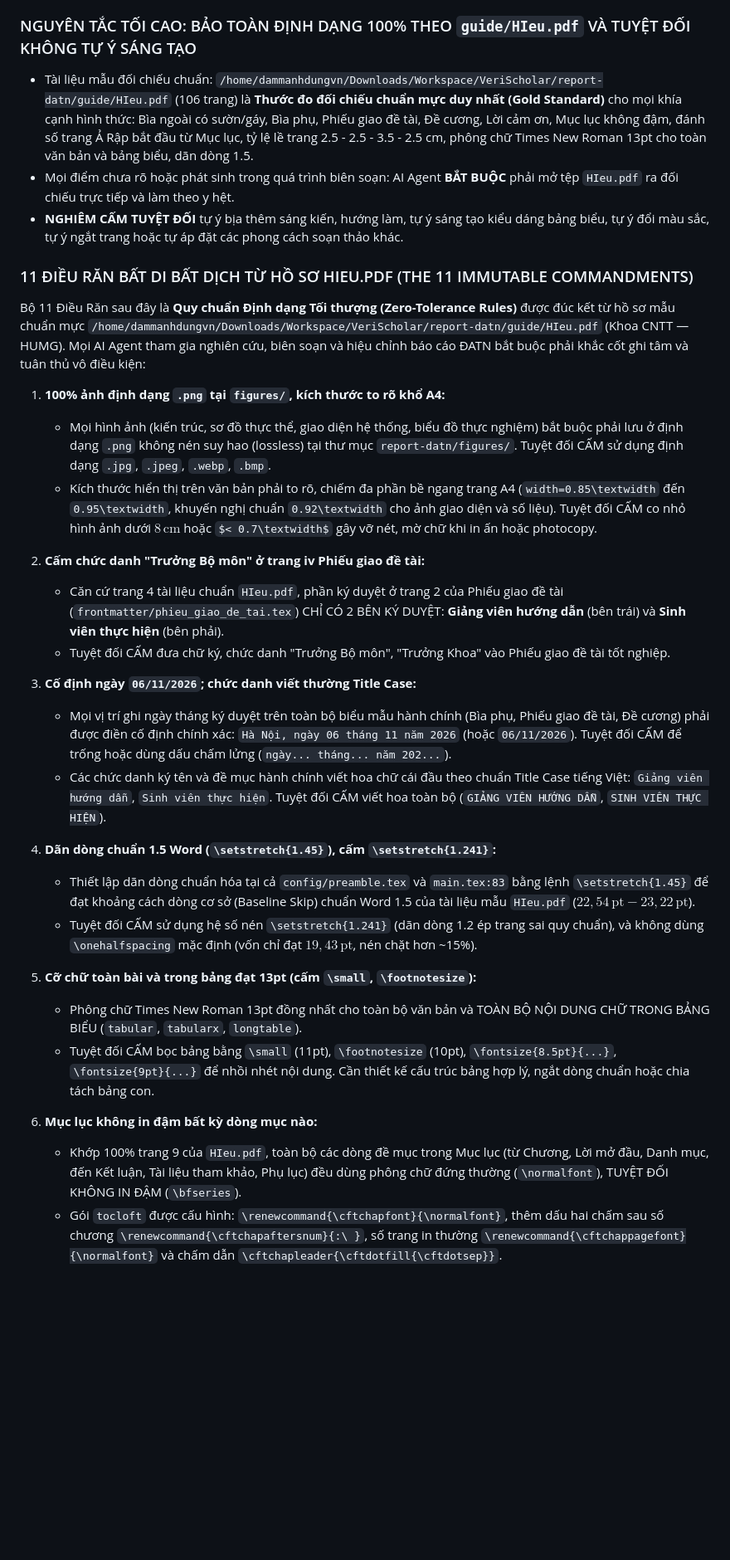
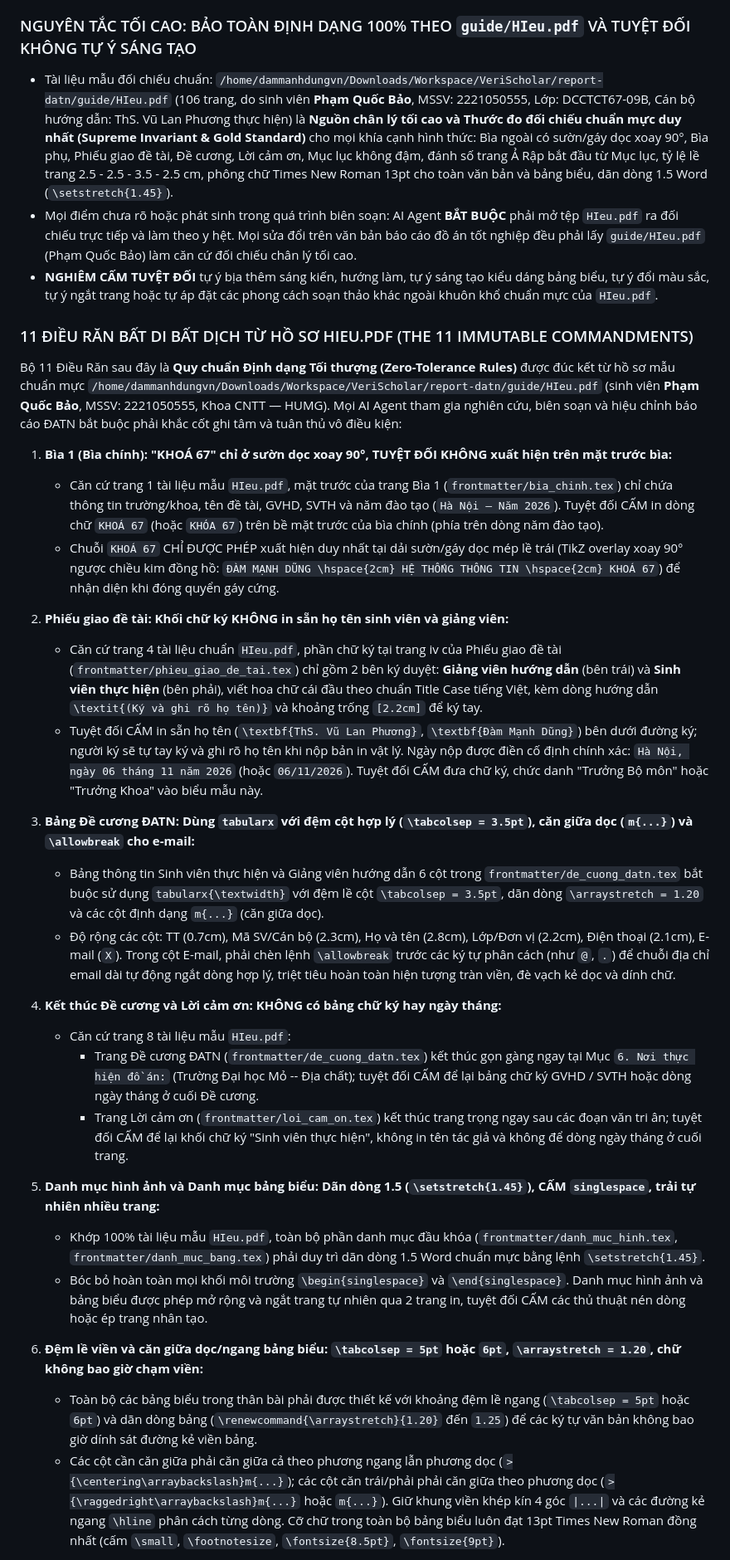
Before and after one commit to dammanhdungvn/VeriScholar, a Markdown page: report-datn/AGENTS.md, the part around one of its changes. Shown at 83% size. Rendered like a GitHub page; some formulas as TeX source; blank space fills up the shorter version.

```diff
--- a/report-datn/AGENTS.md
+++ b/report-datn/AGENTS.md
@@ -25,35 +26,36 @@ Báo cáo đồ án tốt nghiệp đại học không phải là một tập t
 3. **Tuân thủ thể thức tuyệt đối (Layout Compliance):** Mọi trang in, bảng biểu, hình vẽ và công thức toán học phải chuẩn xác theo từng milimét theo quy định của Khoa CNTT — Trường Đại học Mỏ - Địa chất.
 
 ### NGUYÊN TẮC TỐI CAO: BẢO TOÀN ĐỊNH DẠNG 100% THEO `guide/HIeu.pdf` VÀ TUYỆT ĐỐI KHÔNG TỰ Ý SÁNG TẠO
-- Tài liệu mẫu đối chiếu chuẩn: `/home/dammanhdungvn/Downloads/Workspace/VeriScholar/report-datn/guide/HIeu.pdf` (106 trang) là **Thước đo đối chiếu chuẩn mực duy nhất (Gold Standard)** cho mọi khía cạnh hình thức: Bìa ngoài có sườn/gáy, Bìa phụ, Phiếu giao đề tài, Đề cương, Lời cảm ơn, Mục lục không đậm, đánh số trang Ả Rập bắt đầu từ Mục lục, tỷ lệ lề trang 2.5 - 2.5 - 3.5 - 2.5 cm, phông chữ Times New Roman 13pt cho toàn văn bản và bảng biểu, dãn dòng 1.5.
-- Mọi điểm chưa rõ hoặc phát sinh trong quá trình biên soạn: AI Agent **BẮT BUỘC** phải mở tệp `HIeu.pdf` ra đối chiếu trực tiếp và làm theo y hệt.
-- **NGHIÊM CẤM TUYỆT ĐỐI** tự ý bịa thêm sáng kiến, hướng làm, tự ý sáng tạo kiểu dáng bảng biểu, tự ý đổi màu sắc, tự ý ngắt trang hoặc tự áp đặt các phong cách soạn thảo khác.
+- Tài liệu mẫu đối chiếu chuẩn: `/home/dammanhdungvn/Downloads/Workspace/VeriScholar/report-datn/guide/HIeu.pdf` (106 trang, do sinh viên **Phạm Quốc Bảo**, MSSV: 2221050555, Lớp: DCCTCT67-09B, Cán bộ hướng dẫn: ThS. Vũ Lan Phương thực hiện) là **Nguồn chân lý tối cao và Thước đo đối chiếu chuẩn mực duy nhất (Supreme Invariant & Gold Standard)** cho mọi khía cạnh hình thức: Bìa ngoài có sườn/gáy dọc xoay 90°, Bìa phụ, Phiếu giao đề tài, Đề cương, Lời cảm ơn, Mục lục không đậm, đánh số trang Ả Rập bắt đầu từ Mục lục, tỷ lệ lề trang 2.5 - 2.5 - 3.5 - 2.5 cm, phông chữ Times New Roman 13pt cho toàn văn bản và bảng biểu, dãn dòng 1.5 Word (`\setstretch{1.45}`).
+- Mọi điểm chưa rõ hoặc phát sinh trong quá trình biên soạn: AI Agent **BẮT BUỘC** phải mở tệp `HIeu.pdf` ra đối chiếu trực tiếp và làm theo y hệt. Mọi sửa đổi trên văn bản báo cáo đồ án tốt nghiệp đều phải lấy `guide/HIeu.pdf` (Phạm Quốc Bảo) làm căn cứ đối chiếu chân lý tối cao.
+- **NGHIÊM CẤM TUYỆT ĐỐI** tự ý bịa thêm sáng kiến, hướng làm, tự ý sáng tạo kiểu dáng bảng biểu, tự ý đổi màu sắc, tự ý ngắt trang hoặc tự áp đặt các phong cách soạn thảo khác ngoài khuôn khổ chuẩn mực của `HIeu.pdf`.
 
 ### 11 ĐIỀU RĂN BẤT DI BẤT DỊCH TỪ HỒ SƠ HIEU.PDF (THE 11 IMMUTABLE COMMANDMENTS)
 
-Bộ 11 Điều Răn sau đây là **Quy chuẩn Định dạng Tối thượng (Zero-Tolerance Rules)** được đúc kết từ hồ sơ mẫu chuẩn mực `/home/dammanhdungvn/Downloads/Workspace/VeriScholar/report-datn/guide/HIeu.pdf` (Khoa CNTT — HUMG). Mọi AI Agent tham gia nghiên cứu, biên soạn và hiệu chỉnh báo cáo ĐATN bắt buộc phải khắc cốt ghi tâm và tuân thủ vô điều kiện:
+Bộ 11 Điều Răn sau đây là **Quy chuẩn Định dạng Tối thượng (Zero-Tolerance Rules)** được đúc kết từ hồ sơ mẫu chuẩn mực `/home/dammanhdungvn/Downloads/Workspace/VeriScholar/report-datn/guide/HIeu.pdf` (sinh viên **Phạm Quốc Bảo**, MSSV: 2221050555, Khoa CNTT — HUMG). Mọi AI Agent tham gia nghiên cứu, biên soạn và hiệu chỉnh báo cáo ĐATN bắt buộc phải khắc cốt ghi tâm và tuân thủ vô điều kiện:
 
-1. **100% ảnh định dạng `.png` tại `figures/`, kích thước to rõ khổ A4:**
-   - Mọi hình ảnh (kiến trúc, sơ đồ thực thể, giao diện hệ thống, biểu đồ thực nghiệm) bắt buộc phải lưu ở định dạng `.png` không nén suy hao (lossless) tại thư mục `report-datn/figures/`. Tuyệt đối CẤM sử dụng định dạng `.jpg`, `.jpeg`, `.webp`, `.bmp`.
-   - Kích thước hiển thị trên văn bản phải to rõ, chiếm đa phần bề ngang trang A4 (`width=0.85\textwidth` đến `0.95\textwidth`, khuyến nghị chuẩn `0.92\textwidth` cho ảnh giao diện và số liệu). Tuyệt đối CẤM co nhỏ hình ảnh dưới $8\,\text{cm}$ hoặc $< 0.7\textwidth$ gây vỡ nét, mờ chữ khi in ấn hoặc photocopy.
+1. **Bìa 1 (Bìa chính): "KHOÁ 67" chỉ ở sườn dọc xoay 90°, TUYỆT ĐỐI KHÔNG xuất hiện trên mặt trước bìa:**
+   - Căn cứ trang 1 tài liệu mẫu `HIeu.pdf`, mặt trước của trang Bìa 1 (`frontmatter/bia_chinh.tex`) chỉ chứa thông tin trường/khoa, tên đề tài, GVHD, SVTH và năm đào tạo (`Hà Nội – Năm 2026`). Tuyệt đối CẤM in dòng chữ `KHOÁ 67` (hoặc `KHÓA 67`) trên bề mặt trước của bìa chính (phía trên dòng năm đào tạo).
+   - Chuỗi `KHOÁ 67` CHỈ ĐƯỢC PHÉP xuất hiện duy nhất tại dải sườn/gáy dọc mép lề trái (TikZ overlay xoay 90° ngược chiều kim đồng hồ: `ĐÀM MẠNH DŨNG \hspace{2cm} HỆ THỐNG THÔNG TIN \hspace{2cm} KHOÁ 67`) để nhận diện khi đóng quyển gáy cứng.
 
-2. **Cấm chức danh "Trưởng Bộ môn" ở trang iv Phiếu giao đề tài:**
-   - Căn cứ trang 4 tài liệu chuẩn `HIeu.pdf`, phần ký duyệt ở trang 2 của Phiếu giao đề tài (`frontmatter/phieu_giao_de_tai.tex`) CHỈ CÓ 2 BÊN KÝ DUYỆT: **Giảng viên hướng dẫn** (bên trái) và **Sinh viên thực hiện** (bên phải).
-   - Tuyệt đối CẤM đưa chữ ký, chức danh "Trưởng Bộ môn", "Trưởng Khoa" vào Phiếu giao đề tài tốt nghiệp.
+2. **Phiếu giao đề tài: Khối chữ ký KHÔNG in sẵn họ tên sinh viên và giảng viên:**
+   - Căn cứ trang 4 tài liệu chuẩn `HIeu.pdf`, phần chữ ký tại trang iv của Phiếu giao đề tài (`frontmatter/phieu_giao_de_tai.tex`) chỉ gồm 2 bên ký duyệt: **Giảng viên hướng dẫn** (bên trái) và **Sinh viên thực hiện** (bên phải), viết hoa chữ cái đầu theo chuẩn Title Case tiếng Việt, kèm dòng hướng dẫn `\textit{(Ký và ghi rõ họ tên)}` và khoảng trống `[2.2cm]` để ký tay.
+   - Tuyệt đối CẤM in sẵn họ tên (`\textbf{ThS. Vũ Lan Phương}`, `\textbf{Đàm Mạnh Dũng}`) bên dưới đường ký; người ký sẽ tự tay ký và ghi rõ họ tên khi nộp bản in vật lý. Ngày nộp được điền cố định chính xác: `Hà Nội, ngày 06 tháng 11 năm 2026` (hoặc `06/11/2026`). Tuyệt đối CẤM đưa chữ ký, chức danh "Trưởng Bộ môn" hoặc "Trưởng Khoa" vào biểu mẫu này.
 
-3. **Cố định ngày `06/11/2026`; chức danh viết thường Title Case:**
-   - Mọi vị trí ghi ngày tháng ký duyệt trên toàn bộ biểu mẫu hành chính (Bìa phụ, Phiếu giao đề tài, Đề cương) phải được điền cố định chính xác: `Hà Nội, ngày 06 tháng 11 năm 2026` (hoặc `06/11/2026`). Tuyệt đối CẤM để trống hoặc dùng dấu chấm lửng (`ngày... tháng... năm 202...`).
-   - Các chức danh ký tên và đề mục hành chính viết hoa chữ cái đầu theo chuẩn Title Case tiếng Việt: `Giảng viên hướng dẫn`, `Sinh viên thực hiện`. Tuyệt đối CẤM viết hoa toàn bộ (`GIẢNG VIÊN HƯỚNG DẪN`, `SINH VIÊN THỰC HIỆN`).
+3. **Bảng Đề cương ĐATN: Dùng `tabularx` với đệm cột hợp lý (`\tabcolsep = 3.5pt`), căn giữa dọc (`m{...}`) và `\allowbreak` cho e-mail:**
+   - Bảng thông tin Sinh viên thực hiện và Giảng viên hướng dẫn 6 cột trong `frontmatter/de_cuong_datn.tex` bắt buộc sử dụng `tabularx{\textwidth}` với đệm lề cột `\tabcolsep = 3.5pt`, dãn dòng `\arraystretch = 1.20` và các cột định dạng `m{...}` (căn giữa dọc).
+   - Độ rộng các cột: TT (0.7cm), Mã SV/Cán bộ (2.3cm), Họ và tên (2.8cm), Lớp/Đơn vị (2.2cm), Điện thoại (2.1cm), E-mail (`X`). Trong cột E-mail, phải chèn lệnh `\allowbreak` trước các ký tự phân cách (như `@`, `.`) để chuỗi địa chỉ email dài tự động ngắt dòng hợp lý, triệt tiêu hoàn toàn hiện tượng tràn viền, đè vạch kẻ dọc và dính chữ.
 
-4. **Dãn dòng chuẩn 1.5 Word (`\setstretch{1.45}`), cấm `\setstretch{1.241}`:**
-   - Thiết lập dãn dòng chuẩn hóa tại cả `config/preamble.tex` và `main.tex:83` bằng lệnh `\setstretch{1.45}` để đạt khoảng cách dòng cơ sở (Baseline Skip) chuẩn Word 1.5 của tài liệu mẫu `HIeu.pdf` ($22{,}54\,\text{pt} - 23{,}22\,\text{pt}$).
-   - Tuyệt đối CẤM sử dụng hệ số nén `\setstretch{1.241}` (dãn dòng 1.2 ép trang sai quy chuẩn), và không dùng `\onehalfspacing` mặc định (vốn chỉ đạt $19{,}43\,\text{pt}$, nén chặt hơn ~15%).
+4. **Kết thúc Đề cương và Lời cảm ơn: KHÔNG có bảng chữ ký hay ngày tháng:**
+   - Căn cứ trang 8 tài liệu mẫu `HIeu.pdf`:
+     + Trang Đề cương ĐATN (`frontmatter/de_cuong_datn.tex`) kết thúc gọn gàng ngay tại Mục `6. Nơi thực hiện đồ án:` (Trường Đại học Mỏ -- Địa chất); tuyệt đối CẤM để lại bảng chữ ký GVHD / SVTH hoặc dòng ngày tháng ở cuối Đề cương.
+     + Trang Lời cảm ơn (`frontmatter/loi_cam_on.tex`) kết thúc trang trọng ngay sau các đoạn văn tri ân; tuyệt đối CẤM để lại khối chữ ký "Sinh viên thực hiện", không in tên tác giả và không để dòng ngày tháng ở cuối trang.
 
-5. **Cỡ chữ toàn bài và trong bảng đạt 13pt (cấm `\small`, `\footnotesize`):**
-   - Phông chữ Times New Roman 13pt đồng nhất cho toàn bộ văn bản và TOÀN BỘ NỘI DUNG CHỮ TRONG BẢNG BIỂU (`tabular`, `tabularx`, `longtable`).
-   - Tuyệt đối CẤM bọc bảng bằng `\small` (11pt), `\footnotesize` (10pt), `\fontsize{8.5pt}{...}`, `\fontsize{9pt}{...}` để nhồi nhét nội dung. Cần thiết kế cấu trúc bảng hợp lý, ngắt dòng chuẩn hoặc chia tách bảng con.
+5. **Danh mục hình ảnh và Danh mục bảng biểu: Dãn dòng 1.5 (`\setstretch{1.45}`), CẤM `singlespace`, trải tự nhiên nhiều trang:**
+   - Khớp 100% tài liệu mẫu `HIeu.pdf`, toàn bộ phần danh mục đầu khóa (`frontmatter/danh_muc_hinh.tex`, `frontmatter/danh_muc_bang.tex`) phải duy trì dãn dòng 1.5 Word chuẩn mực bằng lệnh `\setstretch{1.45}`.
+   - Bóc bỏ hoàn toàn mọi khối môi trường `\begin{singlespace}` và `\end{singlespace}`. Danh mục hình ảnh và bảng biểu được phép mở rộng và ngắt trang tự nhiên qua 2 trang in, tuyệt đối CẤM các thủ thuật nén dòng hoặc ép trang nhân tạo.
 
-6. **Mục lục không in đậm bất kỳ dòng mục nào:**
-   - Khớp 100% trang 9 của `HIeu.pdf`, toàn bộ các dòng đề mục trong Mục lục (từ Chương, Lời mở đầu, Danh mục, đến Kết luận, Tài liệu tham khảo, Phụ lục) đều dùng phông chữ đứng thường (`\normalfont`), TUYỆT ĐỐI KHÔNG IN ĐẬM (`\bfseries`).
-   - Gói `tocloft` được cấu hình: `\renewcommand{\cftchapfont}{\normalfont}`, thêm dấu hai chấm sau số chương `\renewcommand{\cftchapaftersnum}{:\ }`, số trang in thường `\renewcommand{\cftchappagefont}{\normalfont}` và chấm dẫn `\cftchapleader{\cftdotfill{\cftdotsep}}`.
+6. **Đệm lề viền và căn giữa dọc/ngang bảng biểu: `\tabcolsep = 5pt` hoặc `6pt`, `\arraystretch = 1.20`, chữ không bao giờ chạm viền:**
+   - Toàn bộ các bảng biểu trong thân bài phải được thiết kế với khoảng đệm lề ngang (`\tabcolsep = 5pt` hoặc `6pt`) và dãn dòng bảng (`\renewcommand{\arraystretch}{1.20}` đến `1.25`) để các ký tự văn bản không bao giờ dính sát đường kẻ viền bảng.
+   - Các cột cần căn giữa phải căn giữa cả theo phương ngang lẫn phương dọc (`>{\centering\arraybackslash}m{...}`); các cột căn trái/phải phải căn giữa theo phương dọc (`>{\raggedright\arraybackslash}m{...}` hoặc `m{...}`). Giữ khung viền khép kín 4 góc `|...|` và các đường kẻ ngang `\hline` phân cách từng dòng. Cỡ chữ trong toàn bộ bảng biểu luôn đạt 13pt Times New Roman đồng nhất (cấm `\small`, `\footnotesize`, `\fontsize{8.5pt}`, `\fontsize{9pt}`).
 
```
Also changed, not shown: other parts of report-datn/AGENTS.md (+106 -85 lines).
